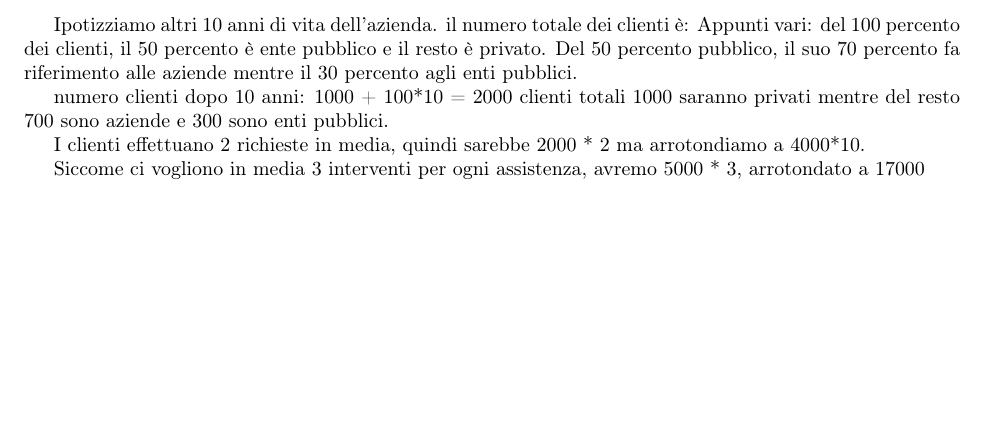
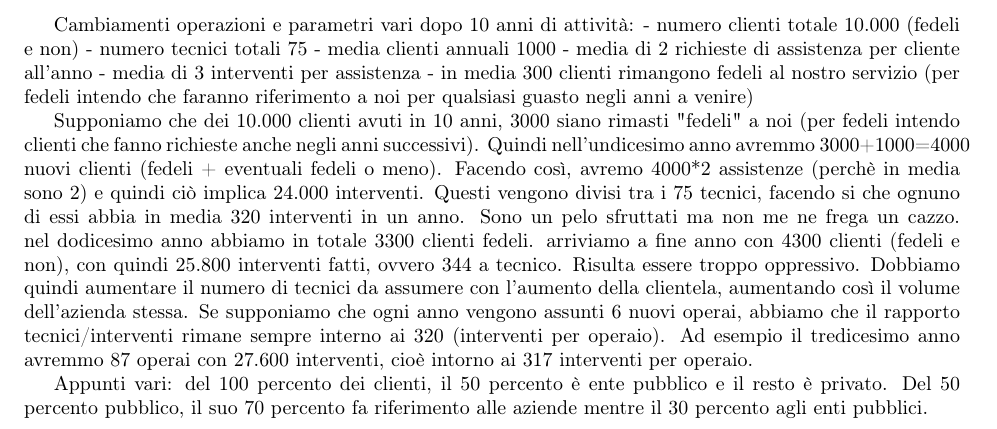
Before and after one commit to GiovanniRaseraF/ProgettoBasiDiDatiLaboratorio, a LaTeX document (Brugnera/ElementiDaAggiungereBDD.tex): part of page 3 of 3, cut at the place of the change, the shorter picture padded with empty space. Compiled offline with pdfLaTeX.

Commit message:
Riscittura status azienda e crescita negli anni

```diff
--- a/Brugnera/ElementiDaAggiungereBDD.tex
+++ b/Brugnera/ElementiDaAggiungereBDD.tex
@@ -82,15 +82,26 @@
 
 		\end{tabular}
 
-	Ipotizziamo altri 10 anni di vita dell'azienda.
-	il numero totale dei clienti è:
+	Cambiamenti operazioni e parametri vari dopo 10 anni di attività:
+	- numero clienti totale 10.000 (fedeli e non)
+	- numero tecnici totali 75
+	- media clienti annuali 1000
+	- media di 2 richieste di assistenza per cliente all'anno
+	- media di 3 interventi per assistenza
+	- in media 300 clienti rimangono fedeli al nostro servizio (per fedeli intendo che faranno riferimento a noi per qualsiasi guasto negli anni a venire)
+
+	Supponiamo che dei 10.000 clienti avuti in 10 anni, 3000 siano rimasti "fedeli" a noi (per fedeli intendo clienti che fanno richieste anche negli anni successivi). Quindi nell'undicesimo anno avremmo 3000+1000=4000 nuovi clienti (fedeli + eventuali fedeli o meno).
+	Facendo così, avremo 4000*2 assistenze (perchè in media sono 2) e quindi ciò implica 24.000 interventi.
+	Questi vengono divisi tra i 75 tecnici, facendo si che ognuno di essi abbia in media 320 interventi in un anno. Sono un pelo sfruttati ma non me ne frega un cazzo.
+	nel dodicesimo anno abbiamo in totale 3300 clienti fedeli. arriviamo a fine anno con 4300 clienti (fedeli e non), con quindi 25.800 interventi fatti, ovvero 344 a tecnico. Risulta essere troppo oppressivo. Dobbiamo quindi aumentare il numero di tecnici da assumere con l'aumento della clientela, aumentando così il volume dell'azienda stessa. Se supponiamo che ogni anno vengono assunti 6 nuovi operai, abbiamo che il rapporto tecnici/interventi rimane sempre interno ai 320 (interventi per operaio).
+	Ad esempio il tredicesimo anno avremmo 87 operai con 27.600 interventi, cioè intorno ai 317 interventi per operaio.
+
+
 	Appunti vari: del 100 percento dei clienti, il 50 percento è ente pubblico e il resto è privato. Del 50 percento pubblico, il suo 70 percento fa riferimento alle aziende mentre il 30 percento agli enti pubblici.
 
-	numero clienti dopo 10 anni: 1000 + 100*10 = 2000 clienti totali
-	1000 saranno privati mentre del resto 700 sono aziende e 300 sono enti pubblici.
 
-	I clienti effettuano 2 richieste in media, quindi sarebbe 2000 * 2 ma arrotondiamo a 4000*10.
 
-	Siccome ci vogliono in media 3 interventi per ogni assistenza, avremo 5000 * 3, arrotondato a 17000
+
+
 
 \end{document}
```
Also changed, not shown: Brugnera/ElementiDaAggiungereBDD.pdf, 2 other files.
